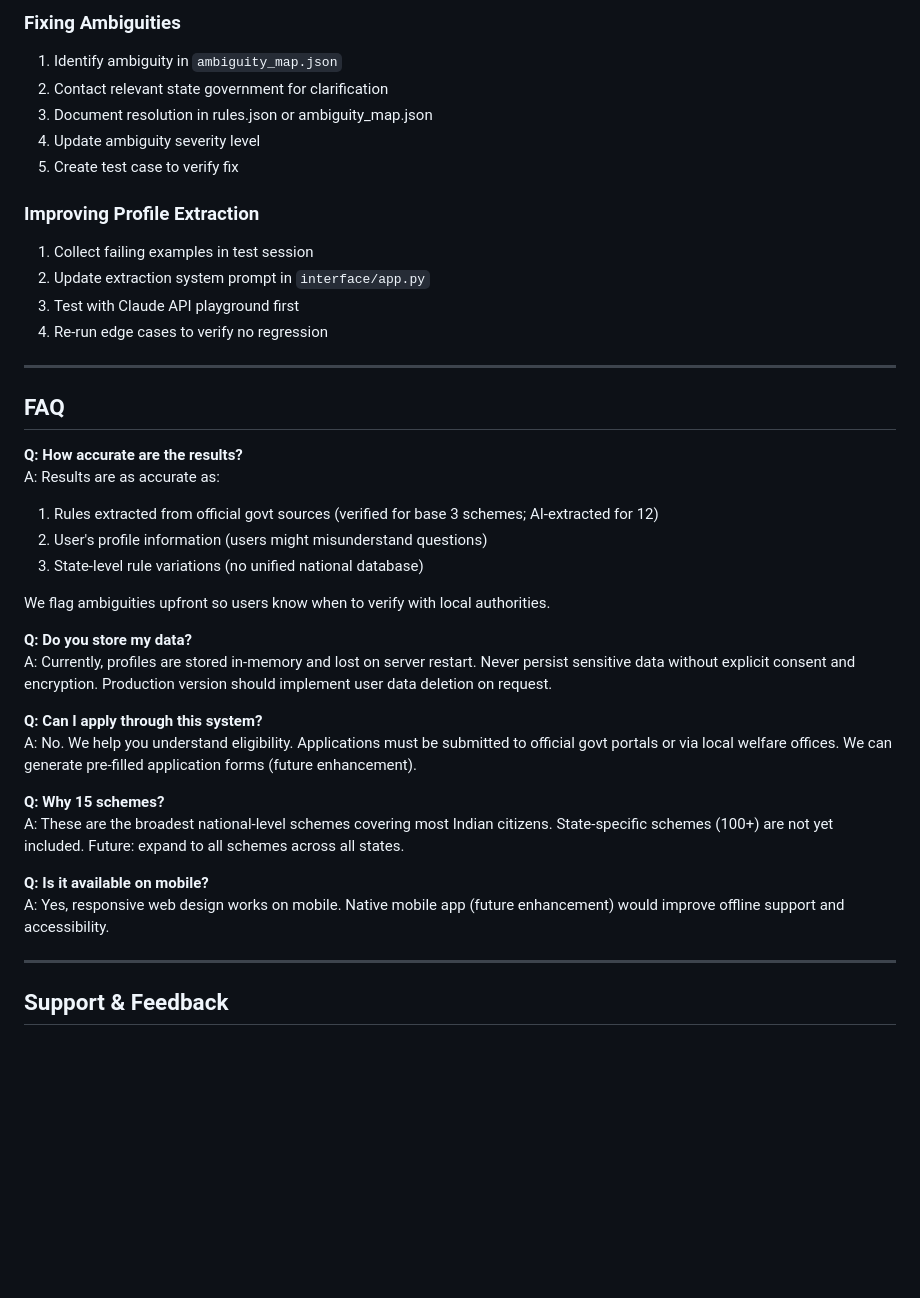
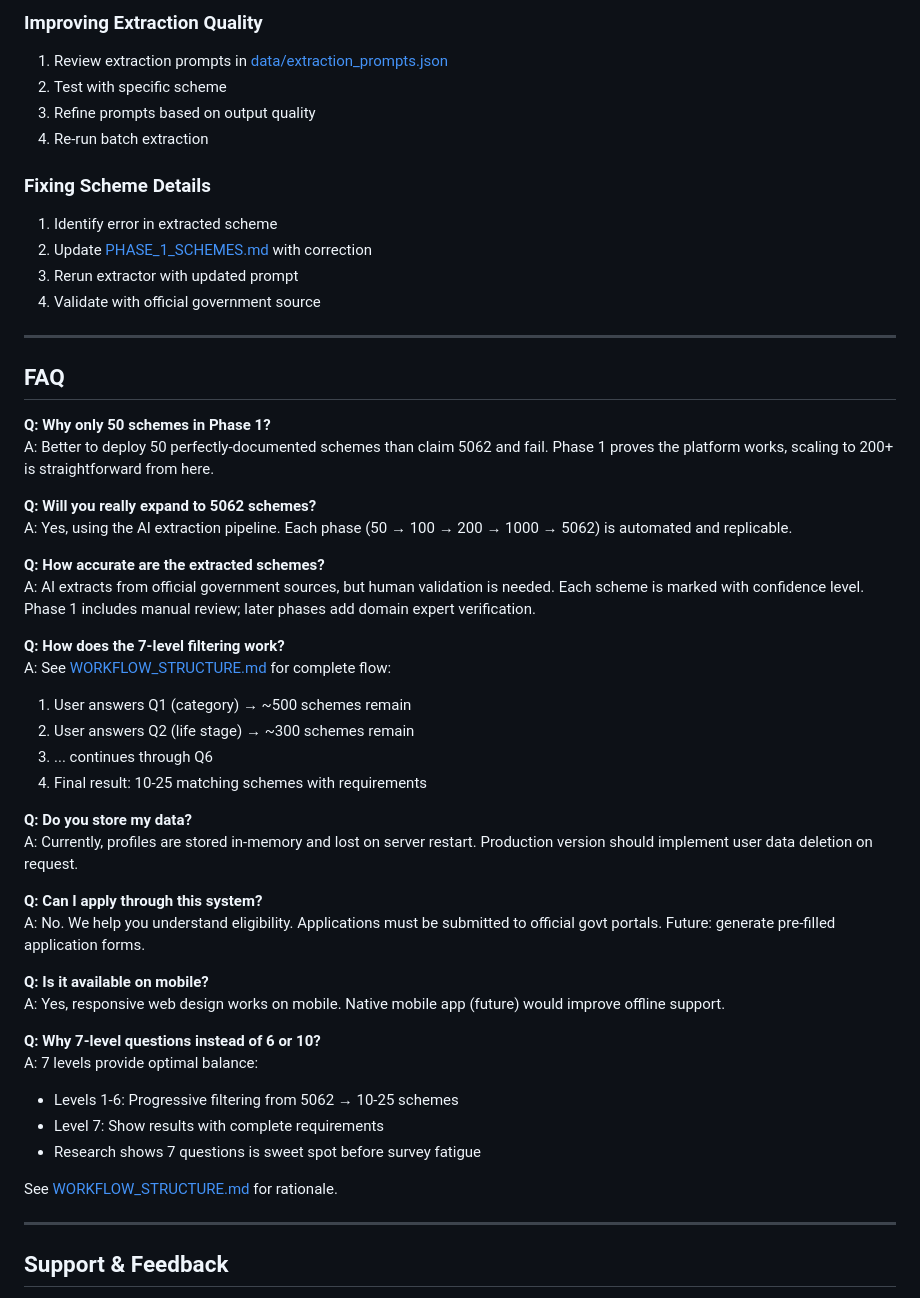
Before and after one commit to aksh08022006/Project-Kalam, a Markdown page: README.md, the part around one of its changes. Rendered like a GitHub page; blank space fills up the shorter version.

```diff
--- a/README.md
+++ b/README.md
@@ -278,40 +349,52 @@ See [docs/architecture.md](docs/architecture.md#production-readiness-assessment)
 
-### Fixing Ambiguities
-1. Identify ambiguity in `ambiguity_map.json`
-2. Contact relevant state government for clarification
-3. Document resolution in rules.json or ambiguity_map.json
-4. Update ambiguity severity level
-5. Create test case to verify fix
+### Improving Extraction Quality
+1. Review extraction prompts in [data/extraction_prompts.json](data/extraction_prompts.json)
+2. Test with specific scheme
+3. Refine prompts based on output quality
+4. Re-run batch extraction
 
-### Improving Profile Extraction
-1. Collect failing examples in test session
-2. Update extraction system prompt in `interface/app.py`
-3. Test with Claude API playground first
-4. Re-run edge cases to verify no regression
+### Fixing Scheme Details
+1. Identify error in extracted scheme
+2. Update [PHASE_1_SCHEMES.md](PHASE_1_SCHEMES.md) with correction
+3. Rerun extractor with updated prompt
+4. Validate with official government source
 
 ---
 
 ## FAQ
 
-**Q: How accurate are the results?**
-A: Results are as accurate as:
-1. Rules extracted from official govt sources (verified for base 3 schemes; AI-extracted for 12)
-2. User's profile information (users might misunderstand questions)
-3. State-level rule variations (no unified national database)
+**Q: Why only 50 schemes in Phase 1?**
+A: Better to deploy 50 perfectly-documented schemes than claim 5062 and fail. Phase 1 proves the platform works, scaling to 200+ is straightforward from here.
 
-We flag ambiguities upfront so users know when to verify with local authorities.
+**Q: Will you really expand to 5062 schemes?**
+A: Yes, using the AI extraction pipeline. Each phase (50 → 100 → 200 → 1000 → 5062) is automated and replicable.
+
+**Q: How accurate are the extracted schemes?**
+A: AI extracts from official government sources, but human validation is needed. Each scheme is marked with confidence level. Phase 1 includes manual review; later phases add domain expert verification.
+
+**Q: How does the 7-level filtering work?**
+A: See [WORKFLOW_STRUCTURE.md](WORKFLOW_STRUCTURE.md) for complete flow:
+1. User answers Q1 (category) → ~500 schemes remain
+2. User answers Q2 (life stage) → ~300 schemes remain
+3. ... continues through Q6
+4. Final result: 10-25 matching schemes with requirements
 
 **Q: Do you store my data?**
-A: Currently, profiles are stored in-memory and lost on server restart. Never persist sensitive data without explicit consent and encryption. Production version should implement user data deletion on request.
+A: Currently, profiles are stored in-memory and lost on server restart. Production version should implement user data deletion on request.
 
 **Q: Can I apply through this system?**
-A: No. We help you understand eligibility. Applications must be submitted to official govt portals or via local welfare offices. We can generate pre-filled application forms (future enhancement).
-
-**Q: Why 15 schemes?**
-A: These are the broadest national-level schemes covering most Indian citizens. State-specific schemes (100+) are not yet included. Future: expand to all schemes across all states.
+A: No. We help you understand eligibility. Applications must be submitted to official govt portals. Future: generate pre-filled application forms.
 
 **Q: Is it available on mobile?**
-A: Yes, responsive web design works on mobile. Native mobile app (future enhancement) would improve offline support and accessibility.
+A: Yes, responsive web design works on mobile. Native mobile app (future) would improve offline support.
+
+**Q: Why 7-level questions instead of 6 or 10?**
+A: 7 levels provide optimal balance:
+- Levels 1-6: Progressive filtering from 5062 → 10-25 schemes
+- Level 7: Show results with complete requirements
+- Research shows 7 questions is sweet spot before survey fatigue
+
+See [WORKFLOW_STRUCTURE.md](WORKFLOW_STRUCTURE.md) for rationale.
 
 ---
 
```
Also changed, not shown: other parts of README.md (+99 -28 lines).
